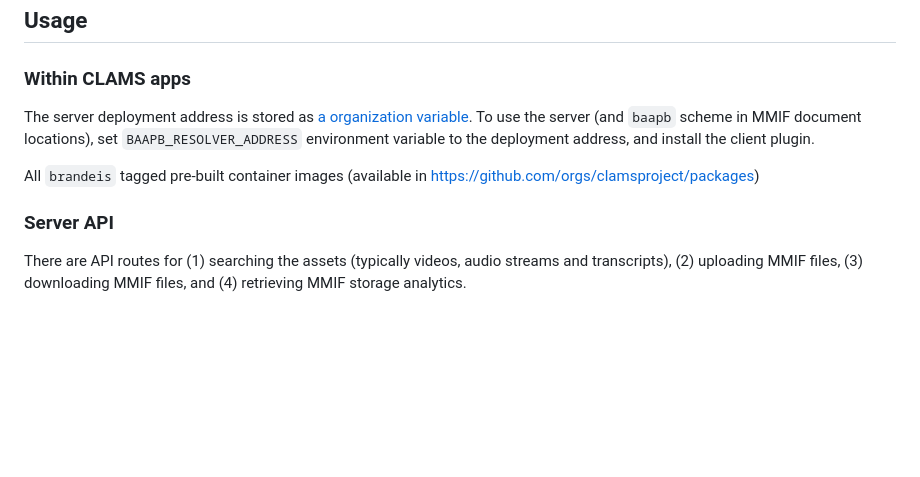
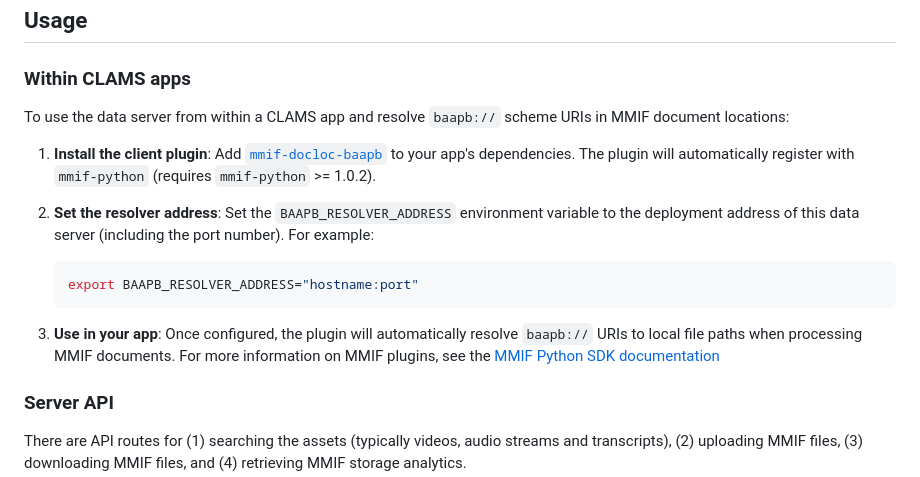
Before and after one commit to clamsproject/aapb-brandeis-datahousing, a Markdown page: README.md, the part around the change. GitHub-like rendering; blank space fills up the shorter version.

Commit message:
Fix incomplete usage description for CLAMS apps
Co-authored-by: keighrim <9062727+keighrim@users.noreply.github.com>

````diff
--- a/README.md
+++ b/README.md
@@ -9,9 +9,16 @@ At the moment, the server is used to resolve AAPB GUIDs to local file paths, and
 
 ### Within CLAMS apps
 
-The server deployment address is stored as [a organization variable](https://github.com/organizations/clamsproject/settings/variables/actions). To use the server (and `baapb` scheme in MMIF document locations), set `BAAPB_RESOLVER_ADDRESS` environment variable to the deployment address, and install the client plugin.
+To use the data server from within a CLAMS app and resolve `baapb://` scheme URIs in MMIF document locations:
 
-All `brandeis` tagged pre-built container images (available in https://github.com/orgs/clamsproject/packages)
+1. **Install the client plugin**: Add [`mmif-docloc-baapb`](https://github.com/clamsproject/mmif-docloc-baapb) to your app's dependencies. The plugin will automatically register with `mmif-python` (requires `mmif-python` >= 1.0.2).
+
+2. **Set the resolver address**: Set the `BAAPB_RESOLVER_ADDRESS` environment variable to the deployment address of this data server (including the port number). For example:
+   ```bash
+   export BAAPB_RESOLVER_ADDRESS="hostname:port"
+   ```
+
+3. **Use in your app**: Once configured, the plugin will automatically resolve `baapb://` URIs to local file paths when processing MMIF documents. For more information on MMIF plugins, see the [MMIF Python SDK documentation](https://clams.ai/mmif-python/latest/plugins.html)
 
 
 ### Server API
````
